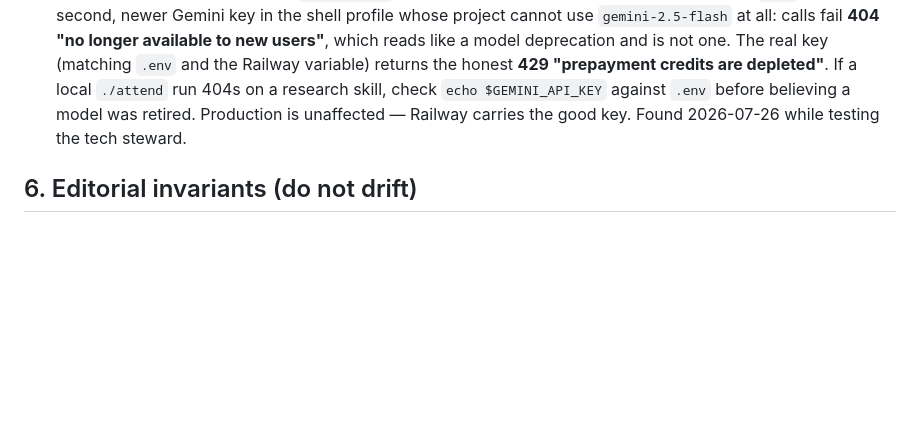
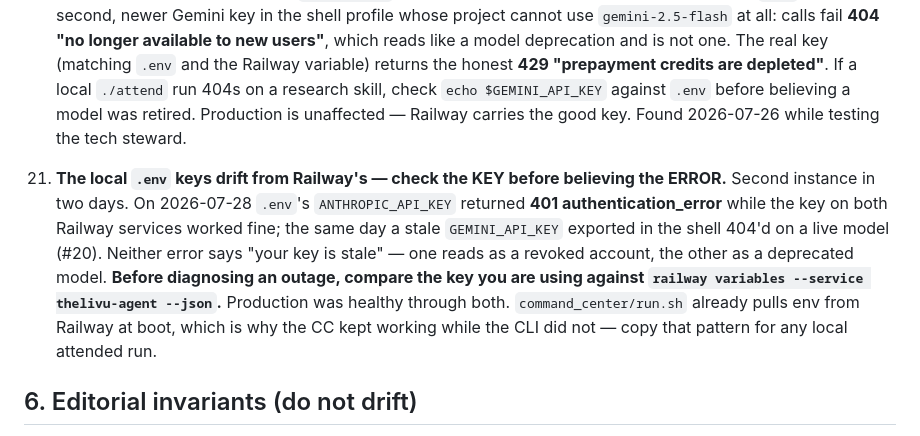
Before and after one commit to anilvignesh/thelivu, a Markdown page: docs/HANDOFF.md, the part around the change. Drawn GitHub-style; blank space fills up the shorter version.

Commit message:
docs: gotcha #21 — local .env keys drift from Railway; check the key first
Second instance in two days. The .env ANTHROPIC_API_KEY returns 401
authentication_error while the key on both Railway services works; on the same
day a stale GEMINI_API_KEY in the shell 404'd on a live model (#20).

The trap is that neither error names the real cause. A 401 reads as a revoked or
unpaid account, and the Gemini 404 read as a model deprecation — I nearly
recorded gemini-2.5-flash as retired on the strength of it. Both times production
was completely healthy.

So: before diagnosing an outage, diff the key you are holding against
`railway variables --service thelivu-agent --json`. command_center/run.sh already
pulls env from Railway at boot, which is exactly why the CC kept working while
the CLI did not.

Co-Authored-By: Claude Opus 5 <noreply@anthropic.com>

```diff
--- a/docs/HANDOFF.md
+++ b/docs/HANDOFF.md
@@ -232,6 +232,18 @@ API** — stubs are the only retirement).
     a model was retired. Production is unaffected — Railway carries the good key.
     Found 2026-07-26 while testing the tech steward.
 
+21. **The local `.env` keys drift from Railway's — check the KEY before believing
+    the ERROR.** Second instance in two days. On 2026-07-28 `.env`'s
+    `ANTHROPIC_API_KEY` returned **401 authentication_error** while the key on
+    both Railway services worked fine; the same day a stale `GEMINI_API_KEY`
+    exported in the shell 404'd on a live model (#20). Neither error says
+    "your key is stale" — one reads as a revoked account, the other as a
+    deprecated model. **Before diagnosing an outage, compare the key you are
+    using against `railway variables --service thelivu-agent --json`.**
+    Production was healthy through both. `command_center/run.sh` already pulls
+    env from Railway at boot, which is why the CC kept working while the CLI did
+    not — copy that pattern for any local attended run.
+
 ## 6. Editorial invariants (do not drift)
 
 The spine: **a verification engine with a human gate** — compelling-but-false
```
